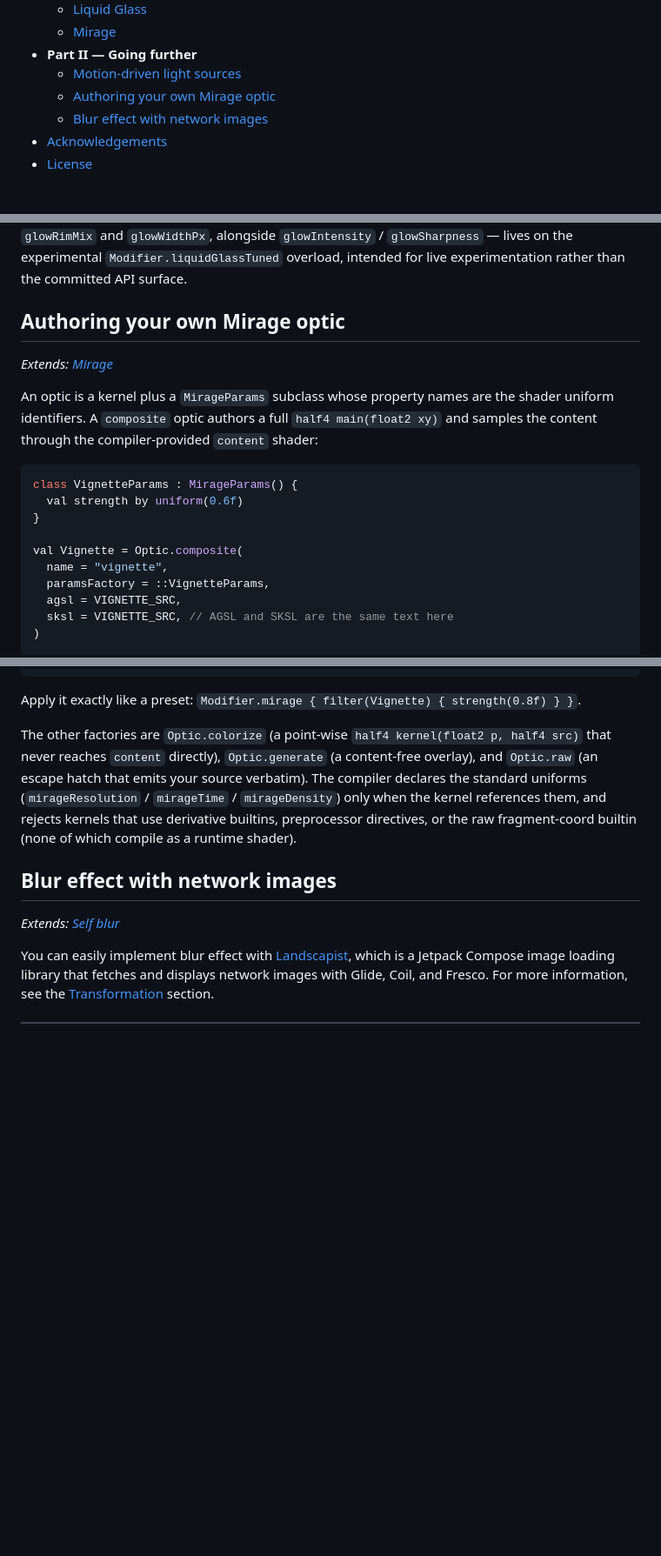
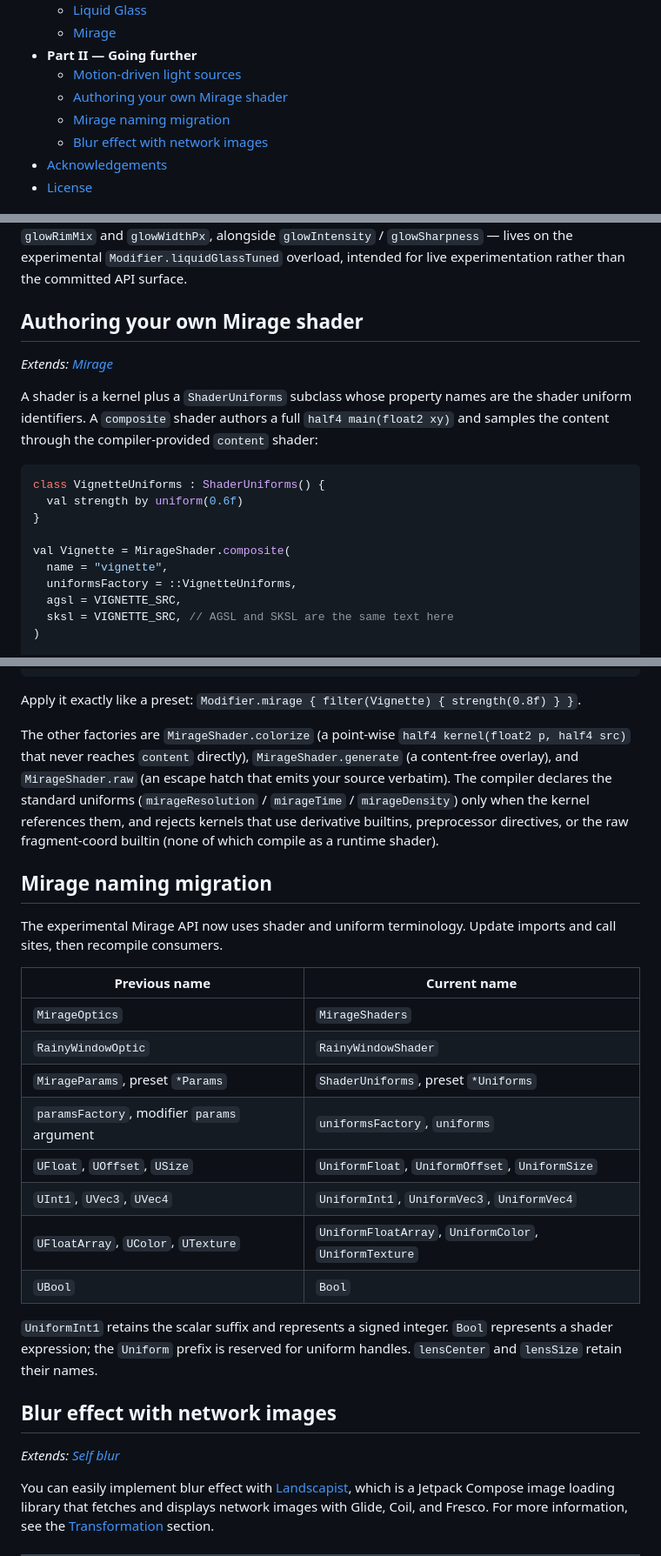
Before and after one commit to skydoves/Cloudy, a Markdown page: README.md, 3 parts joined by grey strips. Shown at 87% size. Rendered like a GitHub page; blank space fills up the shorter version.

Commit message:
Document Mirage naming migration

````diff
--- a/README.md
+++ b/README.md
@@ -45,7 +45,8 @@ Cloudy ships four independent effects you can mix and match on any composable
   - [Mirage](#mirage)
 - **Part II — Going further**
   - [Motion-driven light sources](#motion-driven-light-sources)
-  - [Authoring your own Mirage optic](#authoring-your-own-mirage-optic)
+  - [Authoring your own Mirage shader](#authoring-your-own-mirage-shader)
+  - [Mirage naming migration](#mirage-naming-migration)
   - [Blur effect with network images](#blur-effect-with-network-images)
 - [Acknowledgements](#acknowledgements)
 - [License](#license)
@@ -600,20 +601,20 @@ The rotations are read as lambdas (deferred reads) so per-frame updates invalida
 
 The `glow` parameter tunes the specular glint with two perceptual knobs: `intensity` (brightness) and `sharpness` (focus). Build one with the `LiquidGlassGlow(intensity = …, sharpness = …)` factory, or use `LiquidGlassDefaults.NoGlow` to switch the glint off. The full set of shader tunables — `glowRimMix` and `glowWidthPx`, alongside `glowIntensity` / `glowSharpness` — lives on the experimental `Modifier.liquidGlassTuned` overload, intended for live experimentation rather than the committed API surface.
 
-## Authoring your own Mirage optic
+## Authoring your own Mirage shader
 
 *Extends: [Mirage](#mirage)*
 
-An optic is a kernel plus a `MirageParams` subclass whose property names are the shader uniform identifiers. A `composite` optic authors a full `half4 main(float2 xy)` and samples the content through the compiler-provided `content` shader:
+A shader is a kernel plus a `ShaderUniforms` subclass whose property names are the shader uniform identifiers. A `composite` shader authors a full `half4 main(float2 xy)` and samples the content through the compiler-provided `content` shader:
 
 ```kotlin
-class VignetteParams : MirageParams() {
+class VignetteUniforms : ShaderUniforms() {
   val strength by uniform(0.6f)
 }
 
-val Vignette = Optic.composite(
+val Vignette = MirageShader.composite(
   name = "vignette",
-  paramsFactory = ::VignetteParams,
+  uniformsFactory = ::VignetteUniforms,
   agsl = VIGNETTE_SRC,
   sksl = VIGNETTE_SRC, // AGSL and SKSL are the same text here
 )
@@ -631,7 +632,24 @@ half4 main(float2 xy) {
 
 Apply it exactly like a preset: `Modifier.mirage { filter(Vignette) { strength(0.8f) } }`.
 
-The other factories are `Optic.colorize` (a point-wise `half4 kernel(float2 p, half4 src)` that never reaches `content` directly), `Optic.generate` (a content-free overlay), and `Optic.raw` (an escape hatch that emits your source verbatim). The compiler declares the standard uniforms (`mirageResolution` / `mirageTime` / `mirageDensity`) only when the kernel references them, and rejects kernels that use derivative builtins, preprocessor directives, or the raw fragment-coord builtin (none of which compile as a runtime shader).
+The other factories are `MirageShader.colorize` (a point-wise `half4 kernel(float2 p, half4 src)` that never reaches `content` directly), `MirageShader.generate` (a content-free overlay), and `MirageShader.raw` (an escape hatch that emits your source verbatim). The compiler declares the standard uniforms (`mirageResolution` / `mirageTime` / `mirageDensity`) only when the kernel references them, and rejects kernels that use derivative builtins, preprocessor directives, or the raw fragment-coord builtin (none of which compile as a runtime shader).
+
+## Mirage naming migration
+
+The experimental Mirage API now uses shader and uniform terminology. Update imports and call sites, then recompile consumers.
+
+| Previous name | Current name |
+| --- | --- |
+| `MirageOptics` | `MirageShaders` |
+| `RainyWindowOptic` | `RainyWindowShader` |
+| `MirageParams`, preset `*Params` | `ShaderUniforms`, preset `*Uniforms` |
+| `paramsFactory`, modifier `params` argument | `uniformsFactory`, `uniforms` |
+| `UFloat`, `UOffset`, `USize` | `UniformFloat`, `UniformOffset`, `UniformSize` |
+| `UInt1`, `UVec3`, `UVec4` | `UniformInt1`, `UniformVec3`, `UniformVec4` |
+| `UFloatArray`, `UColor`, `UTexture` | `UniformFloatArray`, `UniformColor`, `UniformTexture` |
+| `UBool` | `Bool` |
+
+`UniformInt1` retains the scalar suffix and represents a signed integer. `Bool` represents a shader expression; the `Uniform` prefix is reserved for uniform handles. `lensCenter` and `lensSize` retain their names.
 
 ## Blur effect with network images
 
````
Also changed, not shown: other parts of README.md (+9 -9 lines).
